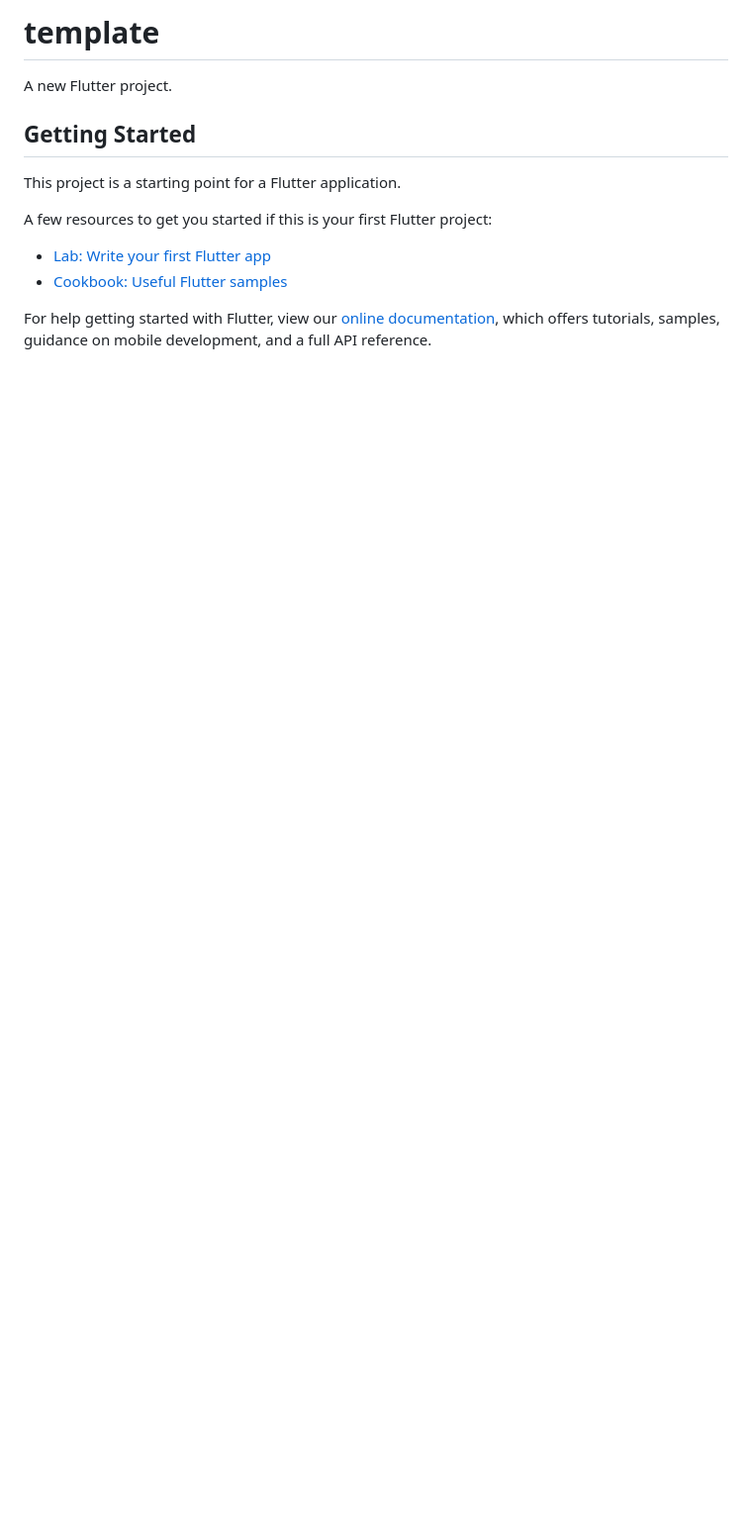
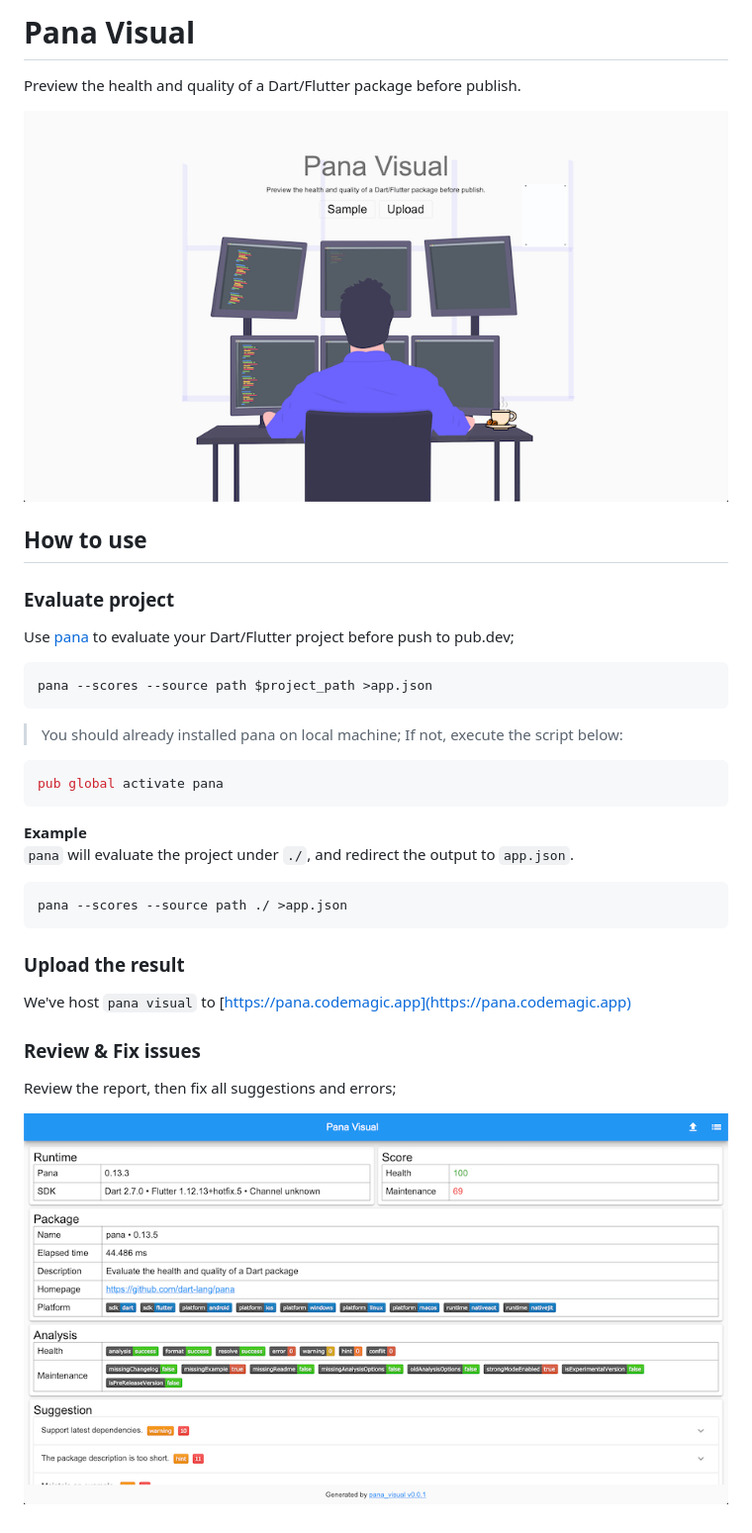
Before and after one commit to hacktons/pana_visual, a Markdown page: README.md, the part around the change. Shown: that part at 99% size. Drawn GitHub-style; pictures changed too: doc/sample.png (added), doc/splash.png (added); blank space fills up the shorter version.

````diff
--- a/README.md
+++ b/README.md
@@ -1,16 +1,33 @@
-# template
+# Pana Visual
 
-A new Flutter project.
+Preview the health and quality of a Dart/Flutter package before publish.
 
-## Getting Started
+![](doc/splash.png)
 
-This project is a starting point for a Flutter application.
+## How to use
 
-A few resources to get you started if this is your first Flutter project:
+### Evaluate project
 
-- [Lab: Write your first Flutter app](https://flutter.dev/docs/get-started/codelab)
-- [Cookbook: Useful Flutter samples](https://flutter.dev/docs/cookbook)
+Use [pana](https://pub.dev/packages/pana) to evaluate your Dart/Flutter project before push to pub.dev;
+```dart
+pana --scores --source path $project_path >app.json
+```
+>You should already installed pana on local machine; If not, execute the script below:
+```dart
+pub global activate pana
+```
 
-For help getting started with Flutter, view our
-[online documentation](https://flutter.dev/docs), which offers tutorials,
-samples, guidance on mobile development, and a full API reference.
+**Example**
+`pana` will evaluate the project under `./`, and redirect the output to `app.json`.
+
+```
+pana --scores --source path ./ >app.json
+```
+
+### Upload the result
+We've host `pana visual` to [https://pana.codemagic.app](https://pana.codemagic.app)
+
+### Review & Fix issues
+Review the report, then fix all suggestions and errors;
+
+![](doc/sample.png)
````
Also changed, not shown: 1 other file.
